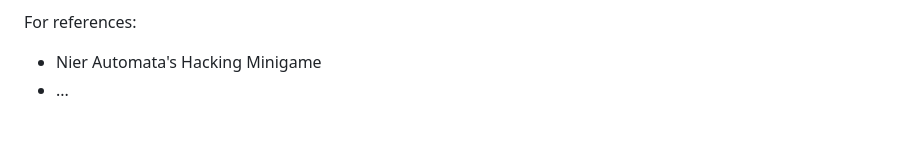
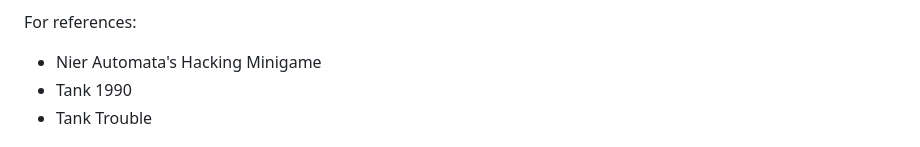
Before and after one commit to sgr-uibk/uibk-cpp-project, a Markdown page: README.md, the part around the change printed below. GitHub-like rendering.

```diff
--- a/README.md
+++ b/README.md
@@ -18,6 +18,7 @@ Maps are predefined, stored in files like explained in the metroidvania specific
 For references:
 
 - Nier Automata's Hacking Minigame
-- ...
+- Tank 1990
+- Tank Trouble
 
 It could also look like this at the end:
```
Also changed, not shown: other parts of README.md (+3 -1 lines), images/reference_game1.gif (renamed from images/reference_game.gif), images/reference_game2.jpg (added).
